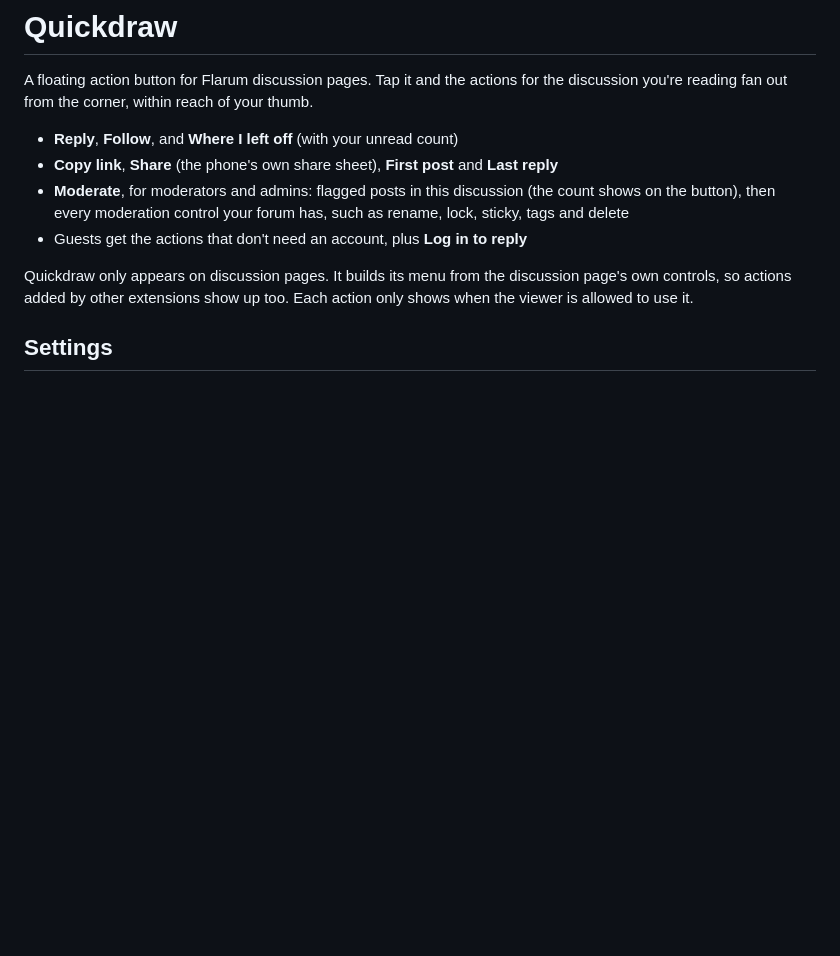
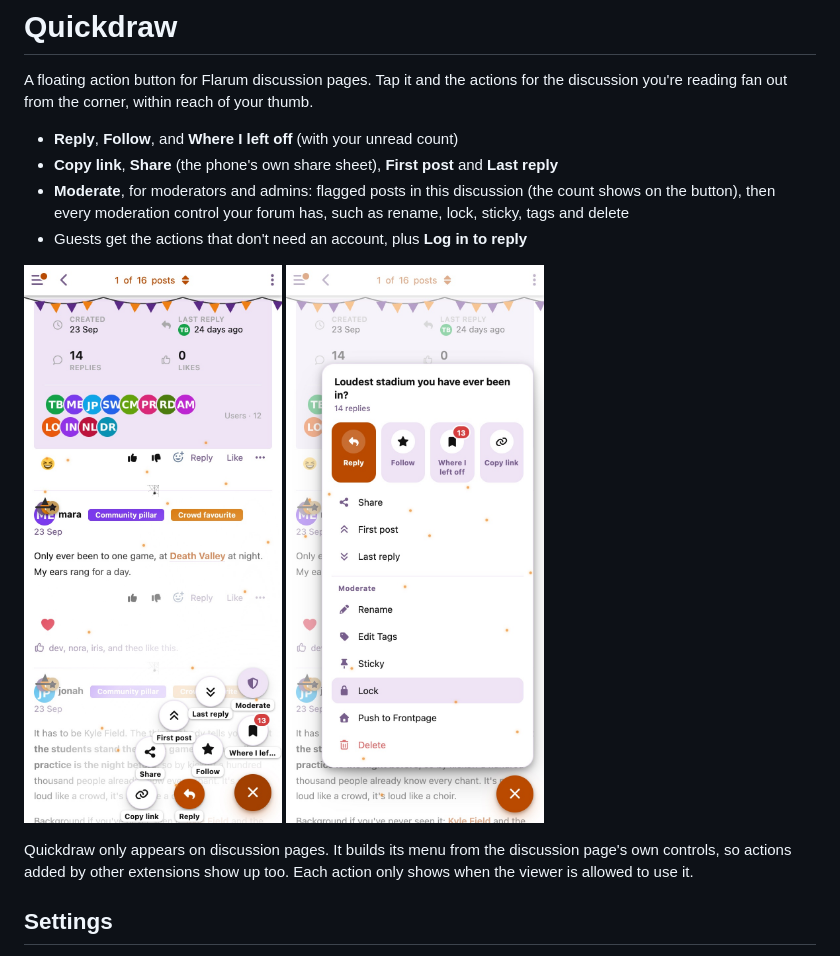
Before and after one commit to ernestdefoe/quickdraw, a Markdown page: README.md, the part around the change. GitHub-like rendering; pictures changed too: screenshots/fan-phone.jpg (added), screenshots/moderate-phone.jpg (added); blank space fills up the shorter version.

Commit message:
docs: screenshots of the fan, the moderation panel and desktop
Co-Authored-By: Claude Opus 5.5 <noreply@anthropic.com>

```diff
--- a/README.md
+++ b/README.md
@@ -6,6 +6,8 @@ A floating action button for Flarum discussion pages. Tap it and the actions for
 - **Copy link**, **Share** (the phone's own share sheet), **First post** and **Last reply**
 - **Moderate**, for moderators and admins: flagged posts in this discussion (the count shows on the button), then every moderation control your forum has, such as rename, lock, sticky, tags and delete
 - Guests get the actions that don't need an account, plus **Log in to reply**
+
+![The fan on a phone](screenshots/fan-phone.jpg) ![Moderate opens the full panel](screenshots/moderate-phone.jpg)
 
 Quickdraw only appears on discussion pages. It builds its menu from the discussion page's own controls, so actions added by other extensions show up too. Each action only shows when the viewer is allowed to use it.
 
```
Also changed, not shown: screenshots/fan-desktop.jpg (added), screenshots/fan-phone-dark.jpg (added).
